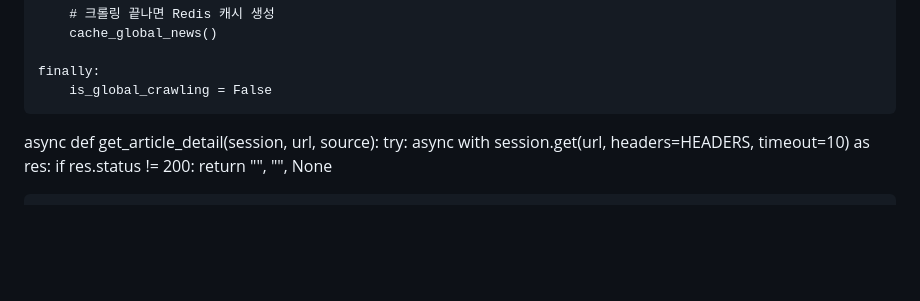
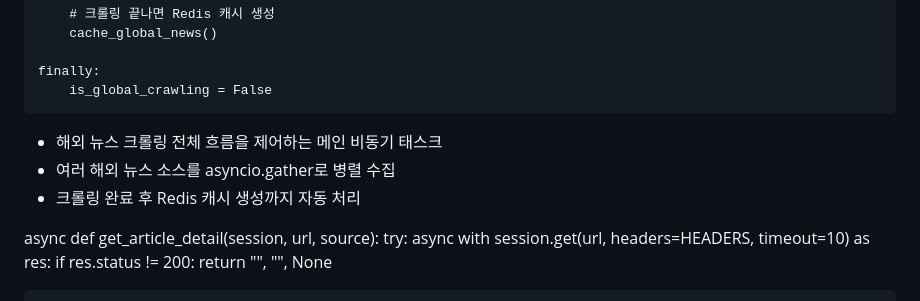
Before and after one commit to KANASIEL/Project5, a Markdown page: README.md, the part around the change. Rendered like a GitHub page; blank space fills up the shorter version.

```diff
--- a/README.md
+++ b/README.md
@@ -81,7 +81,9 @@ async def task_global_crawling():
     finally:
         is_global_crawling = False
 
-
+- 해외 뉴스 크롤링 전체 흐름을 제어하는 메인 비동기 태스크
+- 여러 해외 뉴스 소스를 asyncio.gather로 병렬 수집
+- 크롤링 완료 후 Redis 캐시 생성까지 자동 처리
 
 
 
```
